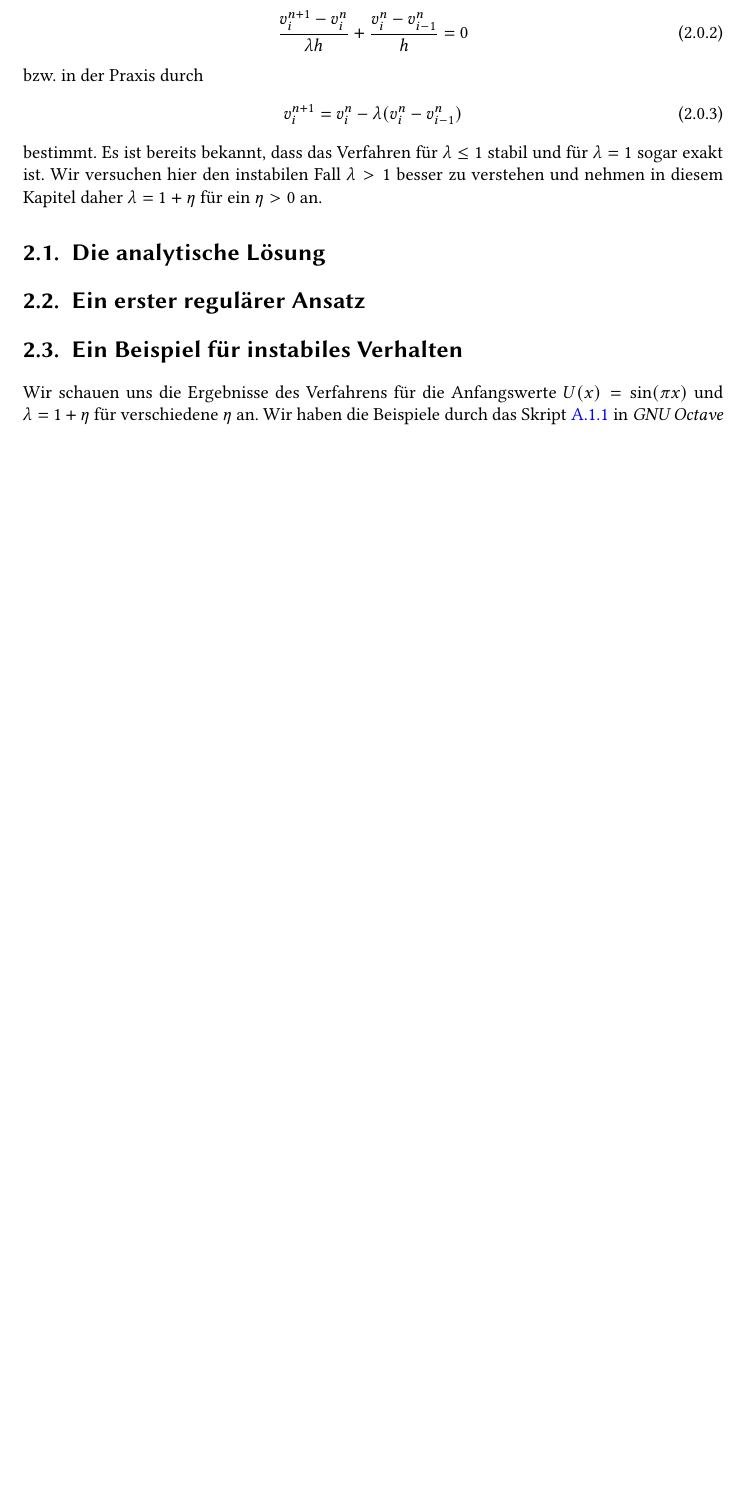
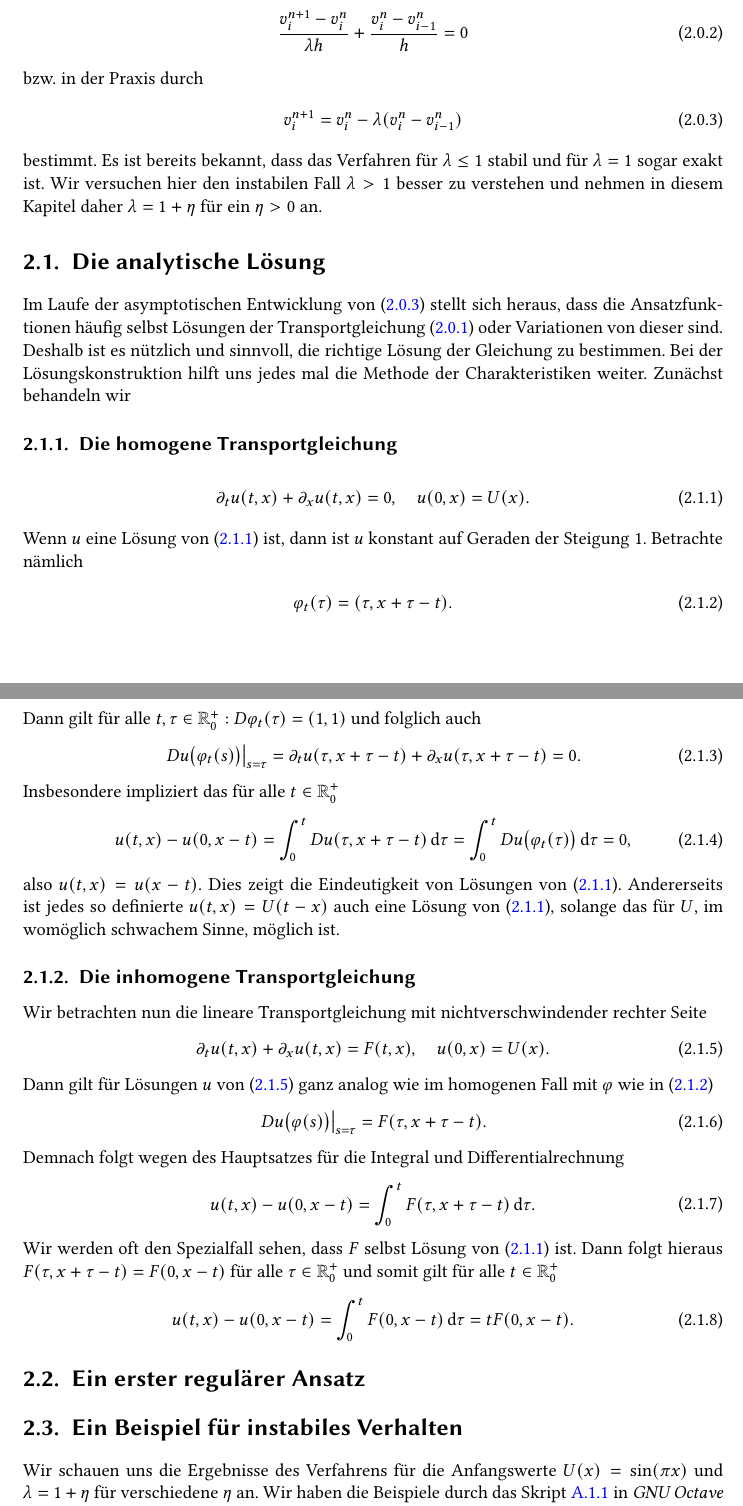
Before and after one commit to maikel/masterthesis, a LaTeX document (main.tex, which reads transportgleichung.tex): part of page 4 of 24 before the commit and two parts of pages 4 and 5 of 25 after it, the two joined at a grey line, cut so that both start at the same text, the shorter picture padded with empty space. Compiled offline with pdfLaTeX; TikZ figures are drawn from their code, not taken from saved files.

Commit message:
analytisch und rechnungen

```diff
--- a/transportgleichung.tex
+++ b/transportgleichung.tex
@@ -17,6 +17,53 @@ Es ist bereits bekannt, dass das Verfahren f"ur $\lambda \leq 1$ stabil und f"ur
 Wir versuchen hier den instabilen Fall $\lambda > 1$ besser zu verstehen und nehmen in diesem Kapitel daher $\lambda = 1 + \eta$ f"ur ein $\eta > 0$ an.
 
 \section{Die analytische Lösung}
+
+Im Laufe der asymptotischen Entwicklung von \eqref{eq:adv:scheme} stellt sich heraus, dass die Ansatzfunktionen häufig selbst Lösungen der Transportgleichung \eqref{eq:adv:pde} oder Variationen von dieser sind.
+Deshalb ist es nützlich und sinnvoll, die richtige Lösung der Gleichung zu bestimmen.
+Bei der Lösungskonstruktion hilft uns jedes mal die Methode der Charakteristiken weiter.
+Zunächst behandeln wir
+
+\subsection{Die homogene Transportgleichung}
+\begin{align}\label{eq:transport:analytisch:homogen}
+\partial_t u(t,x) + \partial_x u(t,x) = 0, \quad u(0, x) = U(x).
+\end{align}
+Wenn $u$ eine Lösung von \eqref{eq:transport:analytisch:homogen} ist, dann ist $u$ konstant auf Geraden der Steigung 1.
+Betrachte nämlich
+\begin{align}\label{eq:transport:analytisch:phi}
+\varphi_t(\tau) = (\tau, x+\tau -t).
+\end{align}
+Dann gilt für alle $t,\tau \in \Rp:$ $D \varphi_t(\tau) = (1, 1)$ und folglich auch
+\begin{align}
+\left. D u\bigl(\varphi_t(s)\bigr) \right|_{s = \tau} = \partial_t u(\tau, x + \tau - t) + \partial_x u(\tau, x + \tau - t) = 0.
+\end{align}
+Insbesondere impliziert das für alle $t \in \Rp$
+\begin{align}
+u(t,x) - u(0, x-t) = \int_0^t D u(\tau, x + \tau - t) \dd \tau = \int_0^t D u\bigl( \varphi_t(\tau) \bigr) \dd \tau = 0,
+\end{align}
+also $u(t,x) = u(x-t).$
+Dies zeigt die Eindeutigkeit von Lösungen von \eqref{eq:transport:analytisch:homogen}.
+Andererseits ist jedes so definierte $u(t,x) = U(t - x)$ auch eine Lösung von \eqref{eq:transport:analytisch:homogen}, solange das für $U$, im womöglich schwachem Sinne, möglich ist.
+
+\subsection{Die inhomogene Transportgleichung}
+Wir betrachten nun die lineare Transportgleichung mit nichtverschwindender rechter Seite
+\begin{align}\label{eq:transport:analytisch:inhomogen}
+\partial_t u(t,x) + \partial_x u(t,x) = F(t,x), \quad u(0, x) = U(x).
+\end{align}
+Dann gilt für Lösungen $u$ von \eqref{eq:transport:analytisch:inhomogen} ganz analog wie im homogenen Fall mit $\varphi$ wie in \eqref{eq:transport:analytisch:phi}
+\begin{align}
+\left. D u\bigl(\varphi(s)\bigr) \right|_{s = \tau} = F(\tau,x + \tau - t).
+\end{align}
+Demnach folgt wegen des Hauptsatzes für die Integral und Differentialrechnung
+\begin{align}
+\begin{split}
+u( t, x ) - u( 0, x -t ) = \int_0^t F(\tau, x + \tau - t) \dd \tau.
+\end{split}
+\end{align}
+Wir werden oft den Spezialfall sehen, dass $F$ selbst Lösung von \eqref{eq:transport:analytisch:homogen} ist.
+Dann folgt hieraus $F(\tau, x + \tau - t) = F(0, x-t)$ für alle $\tau \in \Rp$ und somit gilt für alle $t \in \Rp$
+\begin{align}
+u( t, x ) - u( 0, x -t ) = \int_0^t F(0, x - t) \dd \tau = t F(0,x-t).
+\end{align}
 
 \section{Ein erster regulärer Ansatz}
 
```
